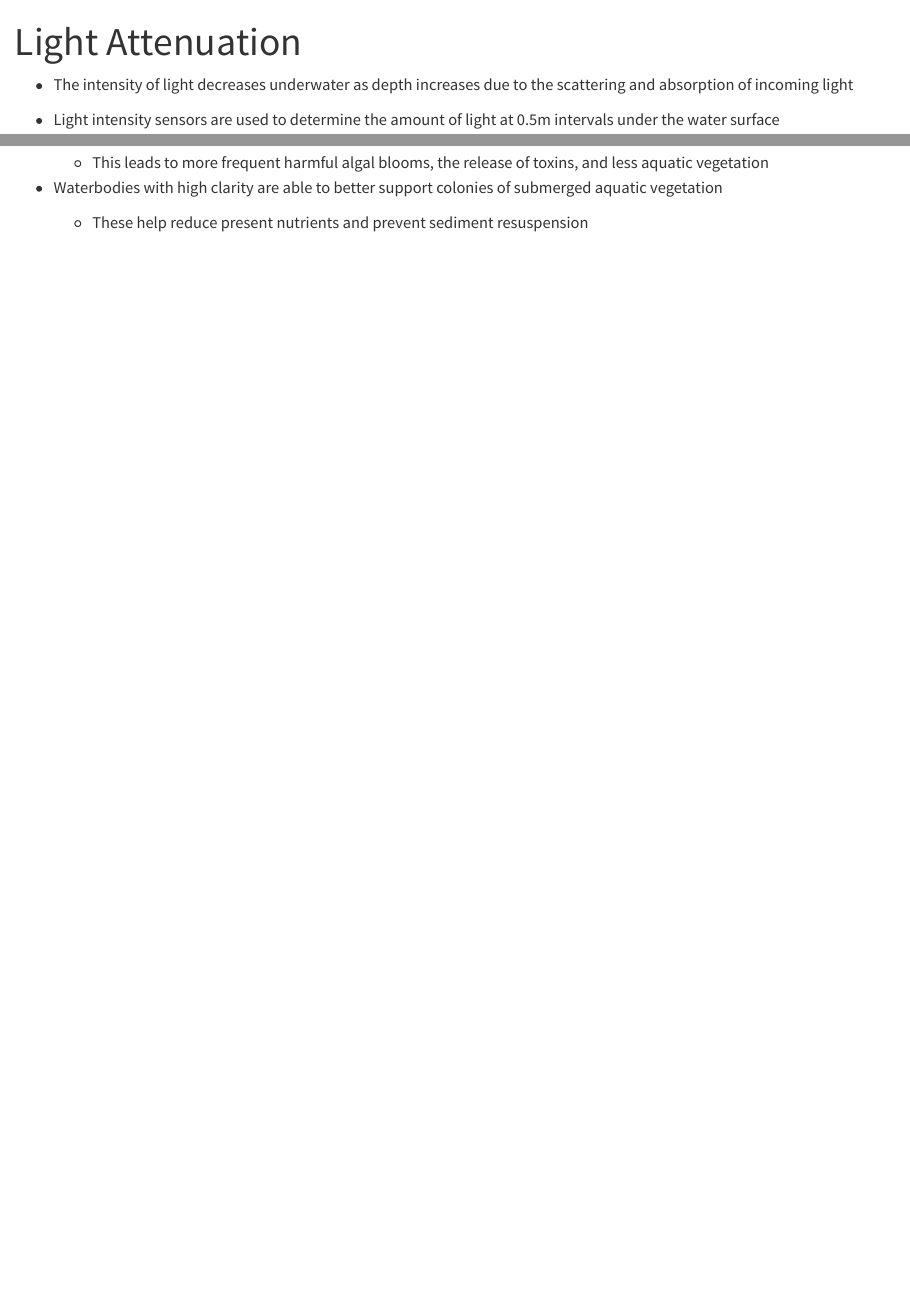
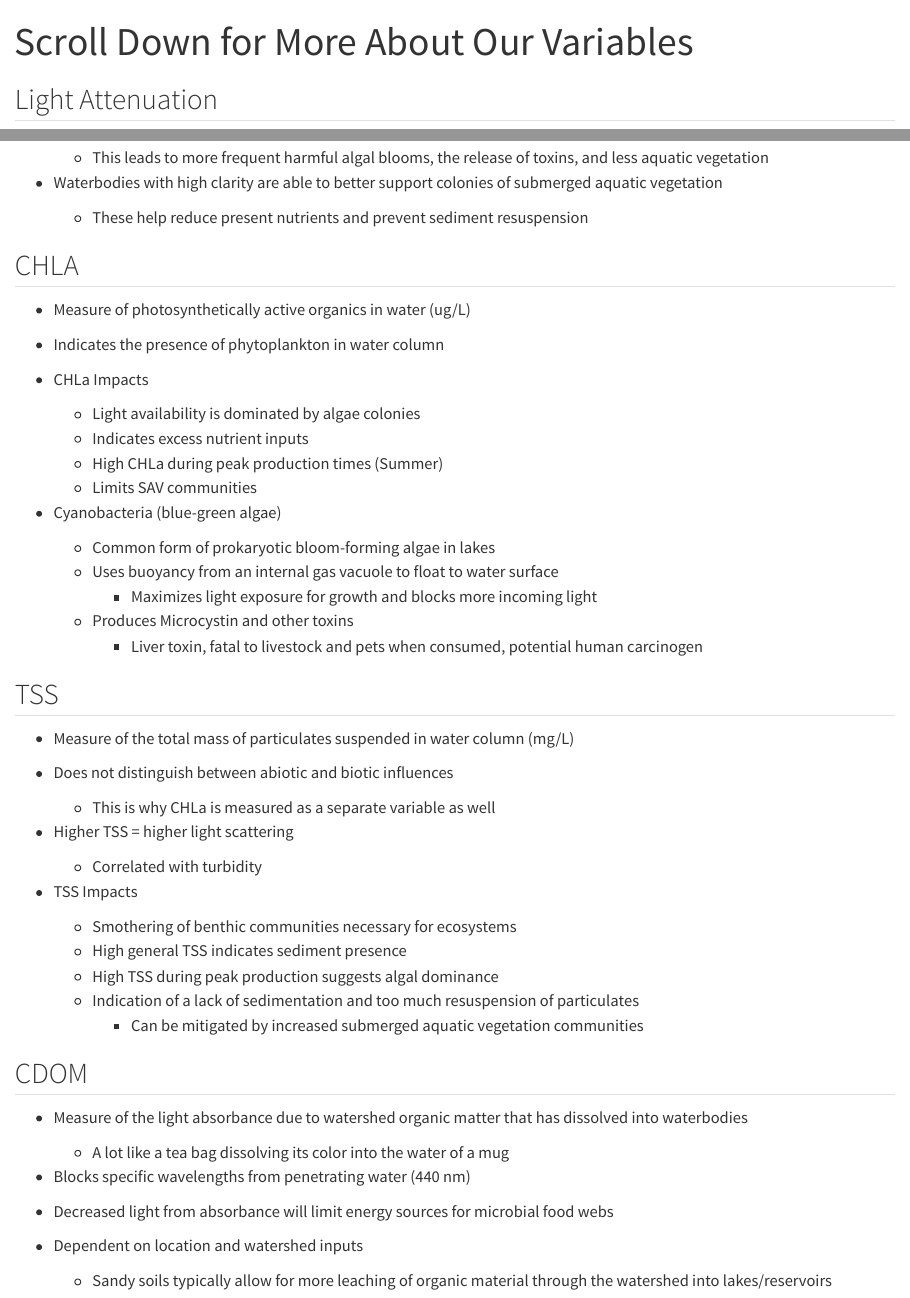
Before and after one commit to barnettj8/ENVS-543, a Quarto document (docs/LightAttenuation.qmd): the page in a window 1100 px wide, from its top, and a second part further down, joined at a grey line. Rendered offline with R 4.5, knitr and Pandoc in place of Quarto, with nearby package versions.

Commit message:
updated doc

```diff
--- a/docs/LightAttenuation.qmd
+++ b/docs/LightAttenuation.qmd
@@ -1,23 +1,70 @@
 ---
-title: "Light Attenuation"
+title: "Scroll Down for More About Our Variables"
 format: html
 editor: visual
 ---
+
+## Light Attenuation
 
 -   The intensity of light decreases underwater as depth increases due to the scattering and absorption of incoming light
 
 -   Light intensity sensors are used to determine the amount of light at 0.5m intervals under the water surface
 
 -   Graphing this produces a light attenuation curve
-
     -   Taking the natural log of this curve gives a linear relationship, the slope of which is our light attenuation coefficient (kd)
 
 -   Light attenuation is important due to the significance of light in determining dominant primary producers
 
 -   Waterbodies with little clarity, phytoplankton typically dominates primary production
-
     -   This leads to more frequent harmful algal blooms, the release of toxins, and less aquatic vegetation
 
 -   Waterbodies with high clarity are able to better support colonies of submerged aquatic vegetation
+    -   These help reduce present nutrients and prevent sediment resuspension
 
-    -   These help reduce present nutrients and prevent sediment resuspension
+## CHLA
+
+-   Measure of photosynthetically active organics in water (ug/L)
+
+-   Indicates the presence of phytoplankton in water column
+
+-   CHLa Impacts
+    -   Light availability is dominated by algae colonies
+    -   Indicates excess nutrient inputs
+    -   High CHLa during peak production times (Summer)
+    -   Limits SAV communities
+
+-   Cyanobacteria (blue-green algae)
+    -   Common form of prokaryotic bloom-forming algae in lakes
+    -   Uses buoyancy from an internal gas vacuole to float to water surface
+        -   Maximizes light exposure for growth and blocks more incoming light
+    -   Produces Microcystin and other toxins
+        -   Liver toxin, fatal to livestock and pets when consumed, potential human carcinogen
+
+## TSS
+
+-   Measure of the total mass of particulates suspended in water column (mg/L)
+
+-   Does not distinguish between abiotic and biotic influences
+    -   This is why CHLa is measured as a separate variable as well
+
+-   Higher TSS = higher light scattering
+    -   Correlated with turbidity
+
+-   TSS Impacts
+    -   Smothering of benthic communities necessary for ecosystems
+    -   High general TSS indicates sediment presence
+    -   High TSS during peak production suggests algal dominance
+    -   Indication of a lack of sedimentation and too much resuspension of particulates
+        -   Can be mitigated by increased submerged aquatic vegetation communities
+
+## CDOM
+
+-   Measure of the light absorbance due to watershed organic matter that has dissolved into waterbodies
+    -   A lot like a tea bag dissolving its color into the water of a mug
+
+-   Blocks specific wavelengths from penetrating water (440 nm)
+
+-   Decreased light from absorbance will limit energy sources for microbial food webs
+
+-   Dependent on location and watershed inputs
+    -   Sandy soils typically allow for more leaching of organic material through the watershed into lakes/reservoirs
```
Also changed, not shown: 1 other file.
